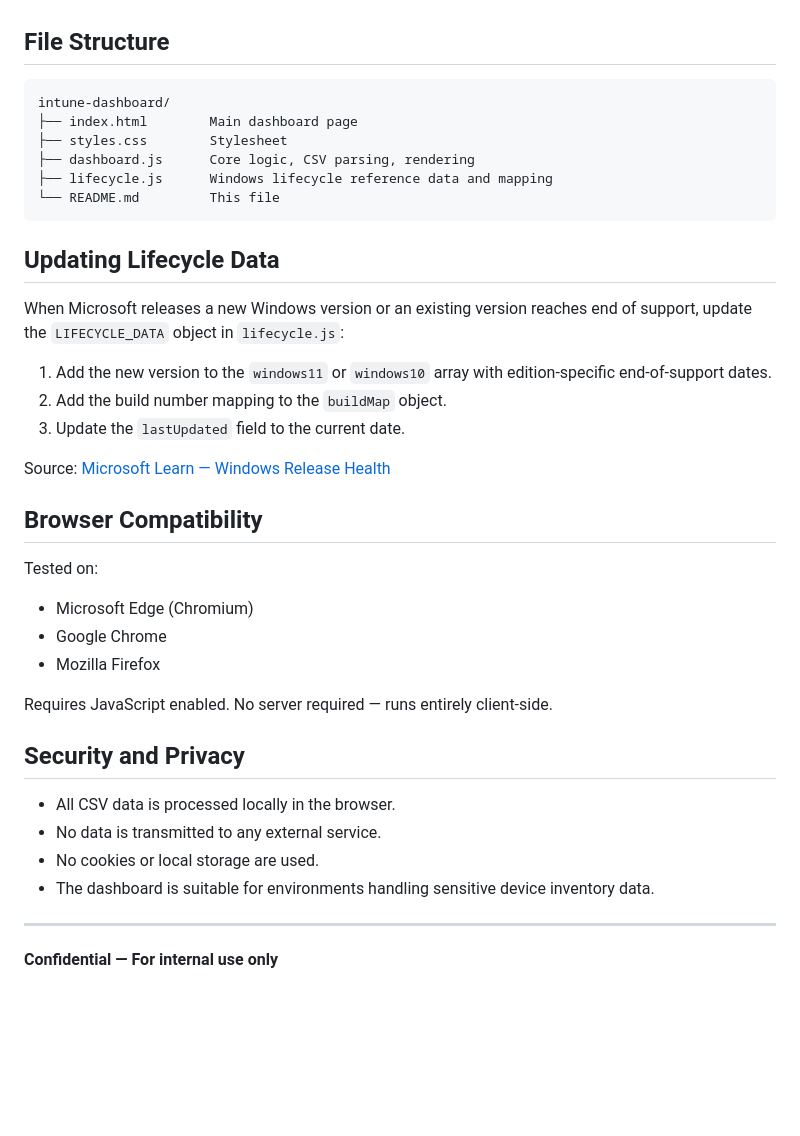
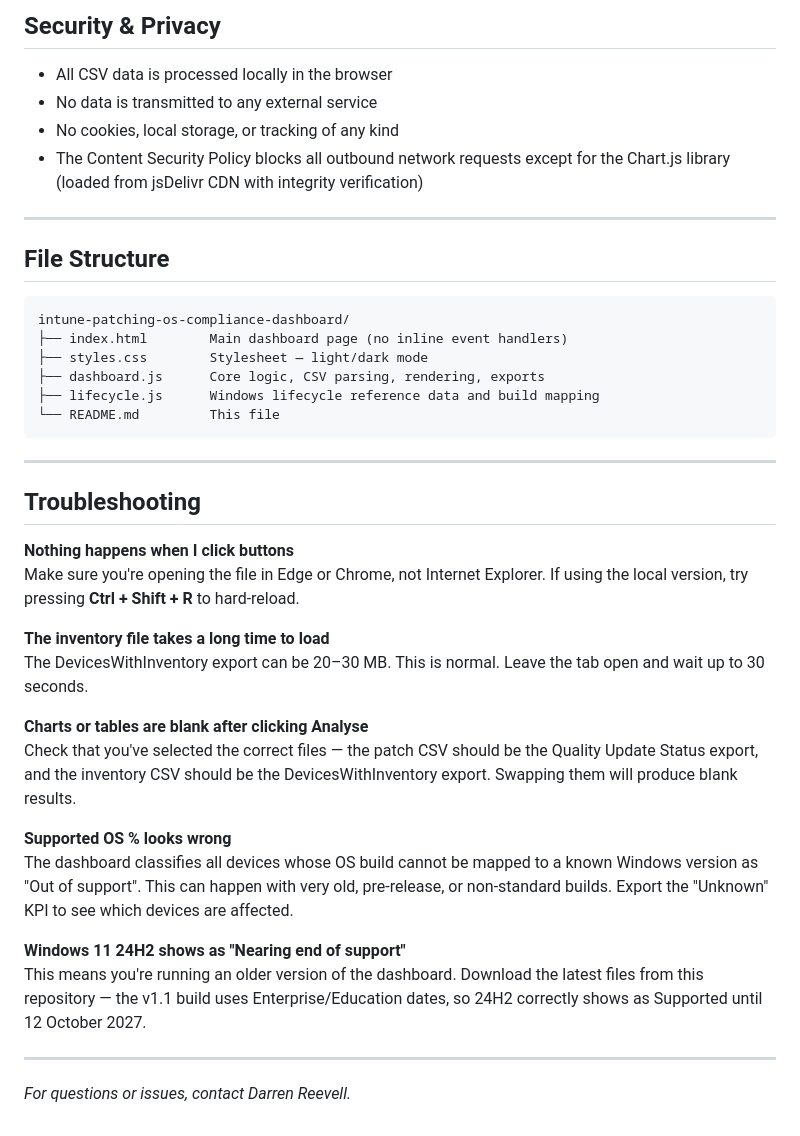
Before and after one commit to greebo-labs/intune-patching-os-compliance-dashboard, a Markdown page: README.md, the part around one of its changes. Rendered like a GitHub page; blank space fills up the shorter version.

````diff
--- a/README.md
+++ b/README.md
@@ -95,41 +169,42 @@ Verified against [Microsoft Learn — Windows 11 Release Information](https://le
+## Security & Privacy
+
+- All CSV data is processed locally in the browser
+- No data is transmitted to any external service
+- No cookies, local storage, or tracking of any kind
+- The Content Security Policy blocks all outbound network requests except for the Chart.js library (loaded from jsDelivr CDN with integrity verification)
+
+---
 
 ## File Structure
 
 ```
-intune-dashboard/
-├── index.html        Main dashboard page
-├── styles.css        Stylesheet
-├── dashboard.js      Core logic, CSV parsing, rendering
-├── lifecycle.js      Windows lifecycle reference data and mapping
+intune-patching-os-compliance-dashboard/
+├── index.html        Main dashboard page (no inline event handlers)
+├── styles.css        Stylesheet — light/dark mode
+├── dashboard.js      Core logic, CSV parsing, rendering, exports
+├── lifecycle.js      Windows lifecycle reference data and build mapping
 └── README.md         This file
 ```
 
-## Updating Lifecycle Data
+---
 
-When Microsoft releases a new Windows version or an existing version reaches end of support, update the `LIFECYCLE_DATA` object in `lifecycle.js`:
+## Troubleshooting
 
-1. Add the new version to the `windows11` or `windows10` array with edition-specific end-of-support dates.
-2. Add the build number mapping to the `buildMap` object.
-3. Update the `lastUpdated` field to the current date.
+**Nothing happens when I click buttons**
+Make sure you're opening the file in Edge or Chrome, not Internet Explorer. If using the local version, try pressing **Ctrl + Shift + R** to hard-reload.
 
-Source: [Microsoft Learn — Windows Release Health](https://learn.microsoft.com/en-us/windows/release-health/windows11-release-information)
+**The inventory file takes a long time to load**
+The DevicesWithInventory export can be 20–30 MB. This is normal. Leave the tab open and wait up to 30 seconds.
 
-## Browser Compatibility
+**Charts or tables are blank after clicking Analyse**
+Check that you've selected the correct files — the patch CSV should be the Quality Update Status export, and the inventory CSV should be the DevicesWithInventory export. Swapping them will produce blank results.
 
-Tested on:
-- Microsoft Edge (Chromium)
-- Google Chrome
-- Mozilla Firefox
+**Supported OS % looks wrong**
+The dashboard classifies all devices whose OS build cannot be mapped to a known Windows version as "Out of support". This can happen with very old, pre-release, or non-standard builds. Export the "Unknown" KPI to see which devices are affected.
 
-Requires JavaScript enabled. No server required — runs entirely client-side.
-
-## Security and Privacy
-
-- All CSV data is processed locally in the browser.
-- No data is transmitted to any external service.
-- No cookies or local storage are used.
-- The dashboard is suitable for environments handling sensitive device inventory data.
+**Windows 11 24H2 shows as "Nearing end of support"**
+This means you're running an older version of the dashboard. Download the latest files from this repository — the v1.1 build uses Enterprise/Education dates, so 24H2 correctly shows as Supported until 12 October 2027.
 
 ---
 
-**Confidential — For internal use only**
+*For questions or issues, contact Darren Reevell.*
````
Also changed, not shown: other parts of README.md (+140 -66 lines).
